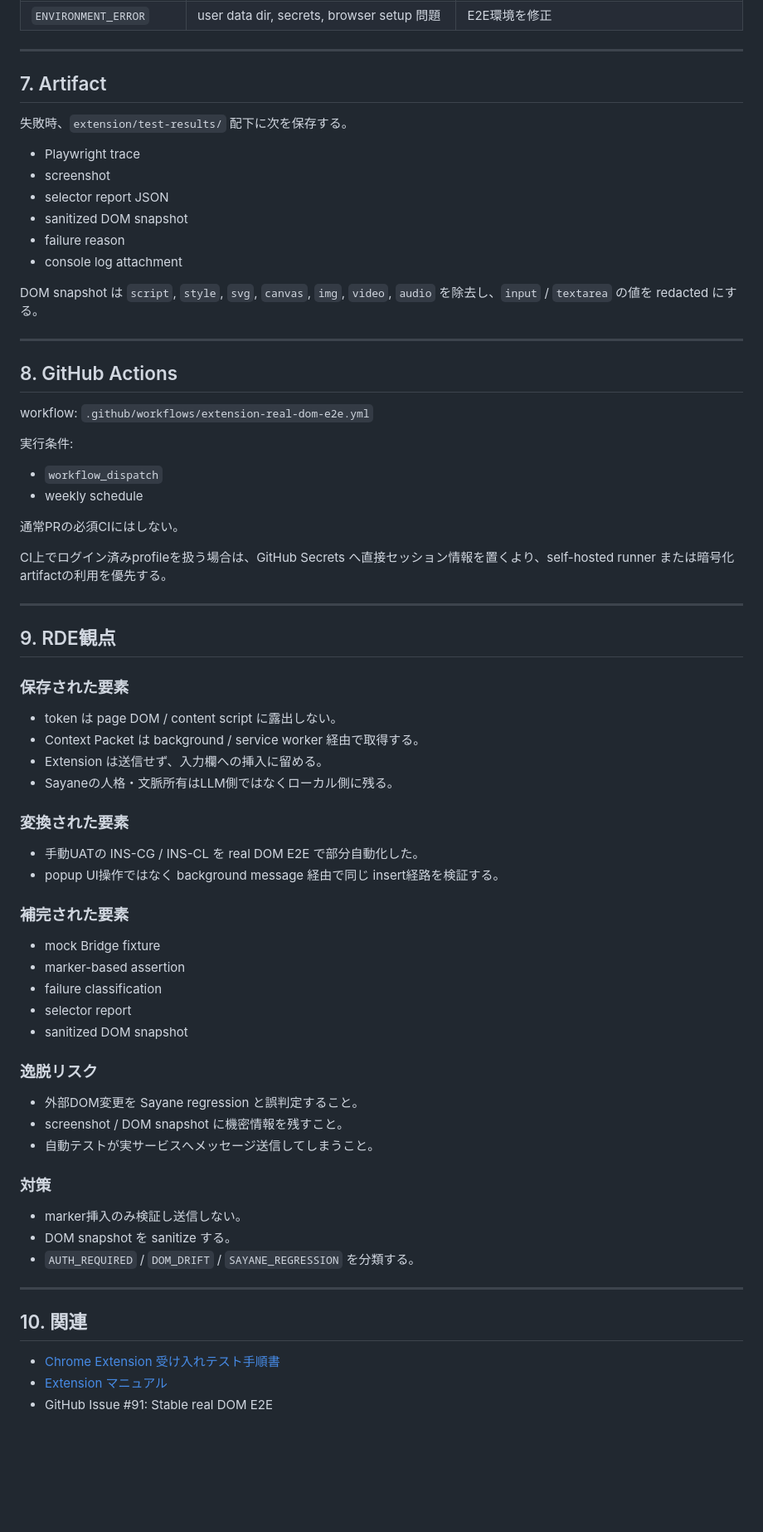
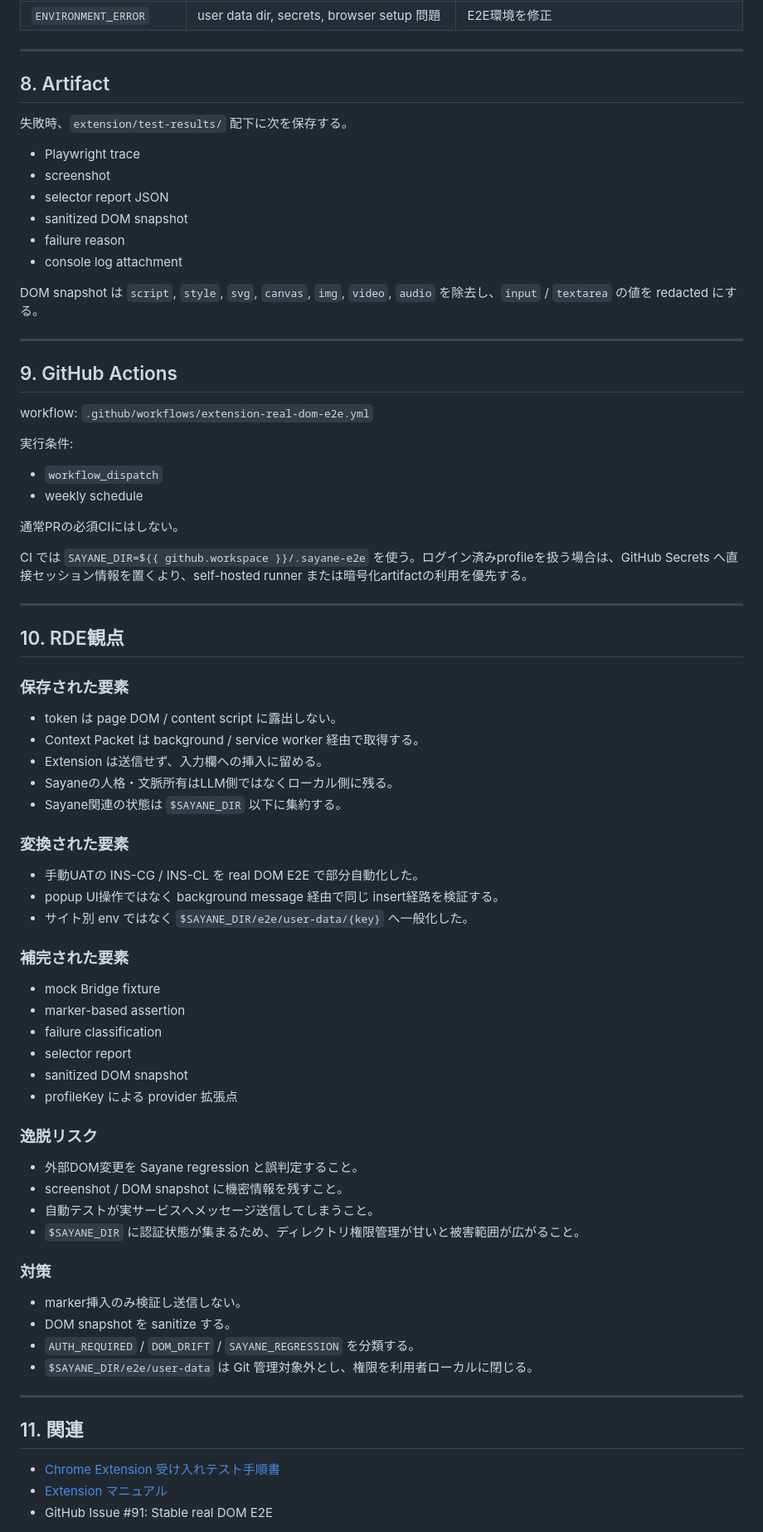
Before and after one commit to zyx-corporation/sayane, a Markdown page: docs/extension-real-dom-e2e.md, the part around one of its changes. Shown at 83% size. GitHub-like rendering; blank space fills up the shorter version.

```diff
--- a/docs/extension-real-dom-e2e.md
+++ b/docs/extension-real-dom-e2e.md
@@ -112,7 +132,7 @@ npm run test:e2e:real:claude
 
 ---
 
-## 7. Artifact
+## 8. Artifact
 
 失敗時、`extension/test-results/` 配下に次を保存する。
 
@@ -127,7 +147,7 @@ DOM snapshot は `script`, `style`, `svg`, `canvas`, `img`, `video`, `audio` を
 
 ---
 
-## 8. GitHub Actions
+## 9. GitHub Actions
 
 workflow: `.github/workflows/extension-real-dom-e2e.yml`
 
@@ -138,11 +158,11 @@ workflow: `.github/workflows/extension-real-dom-e2e.yml`
 
 通常PRの必須CIにはしない。
 
-CI上でログイン済みprofileを扱う場合は、GitHub Secrets へ直接セッション情報を置くより、self-hosted runner または暗号化artifactの利用を優先する。
+CI では `SAYANE_DIR=${{ github.workspace }}/.sayane-e2e` を使う。ログイン済みprofileを扱う場合は、GitHub Secrets へ直接セッション情報を置くより、self-hosted runner または暗号化artifactの利用を優先する。
 
 ---
 
-## 9. RDE観点
+## 10. RDE観点
 
 ### 保存された要素
 
@@ -150,11 +170,13 @@ CI上でログイン済みprofileを扱う場合は、GitHub Secrets へ直接
 - Context Packet は background / service worker 経由で取得する。
 - Extension は送信せず、入力欄への挿入に留める。
 - Sayaneの人格・文脈所有はLLM側ではなくローカル側に残る。
+- Sayane関連の状態は `$SAYANE_DIR` 以下に集約する。
 
 ### 変換された要素
 
 - 手動UATの INS-CG / INS-CL を real DOM E2E で部分自動化した。
 - popup UI操作ではなく background message 経由で同じ insert経路を検証する。
+- サイト別 env ではなく `$SAYANE_DIR/e2e/user-data/{key}` へ一般化した。
 
 ### 補完された要素
 
@@ -163,22 +185,25 @@ CI上でログイン済みprofileを扱う場合は、GitHub Secrets へ直接
 - failure classification
 - selector report
 - sanitized DOM snapshot
+- profileKey による provider 拡張点
 
 ### 逸脱リスク
 
 - 外部DOM変更を Sayane regression と誤判定すること。
 - screenshot / DOM snapshot に機密情報を残すこと。
 - 自動テストが実サービスへメッセージ送信してしまうこと。
+- `$SAYANE_DIR` に認証状態が集まるため、ディレクトリ権限管理が甘いと被害範囲が広がること。
 
 ### 対策
 
 - marker挿入のみ検証し送信しない。
 - DOM snapshot を sanitize する。
 - `AUTH_REQUIRED` / `DOM_DRIFT` / `SAYANE_REGRESSION` を分類する。
+- `$SAYANE_DIR/e2e/user-data` は Git 管理対象外とし、権限を利用者ローカルに閉じる。
 
 ---
 
-## 10. 関連
+## 11. 関連
 
 - [Chrome Extension 受け入れテスト手順書](extension-acceptance-test.md)
 - [Extension マニュアル](extension-manual.md)
```
Also changed, not shown: other parts of docs/extension-real-dom-e2e.md (+33 -13 lines).
